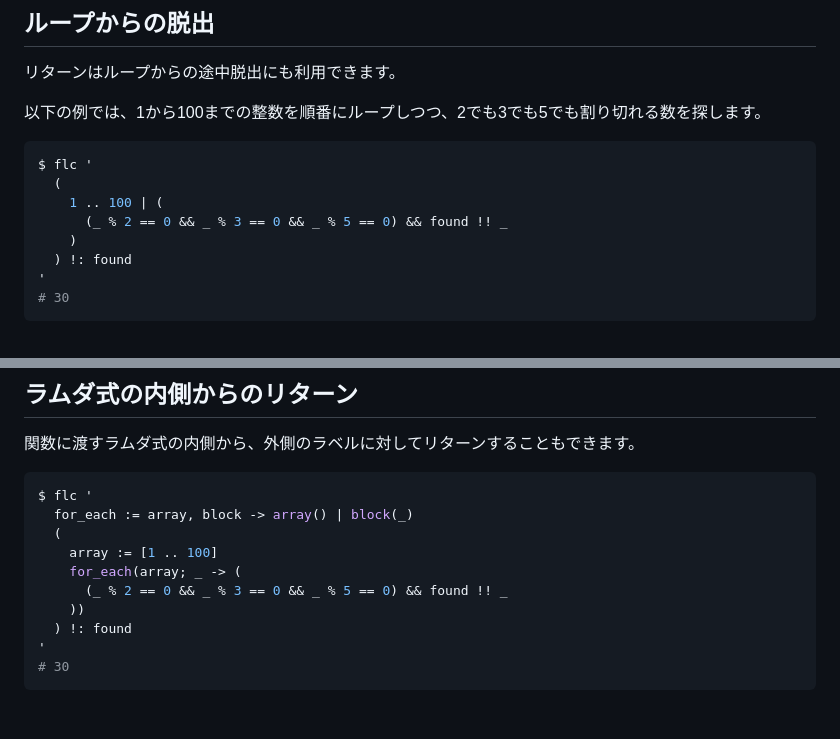
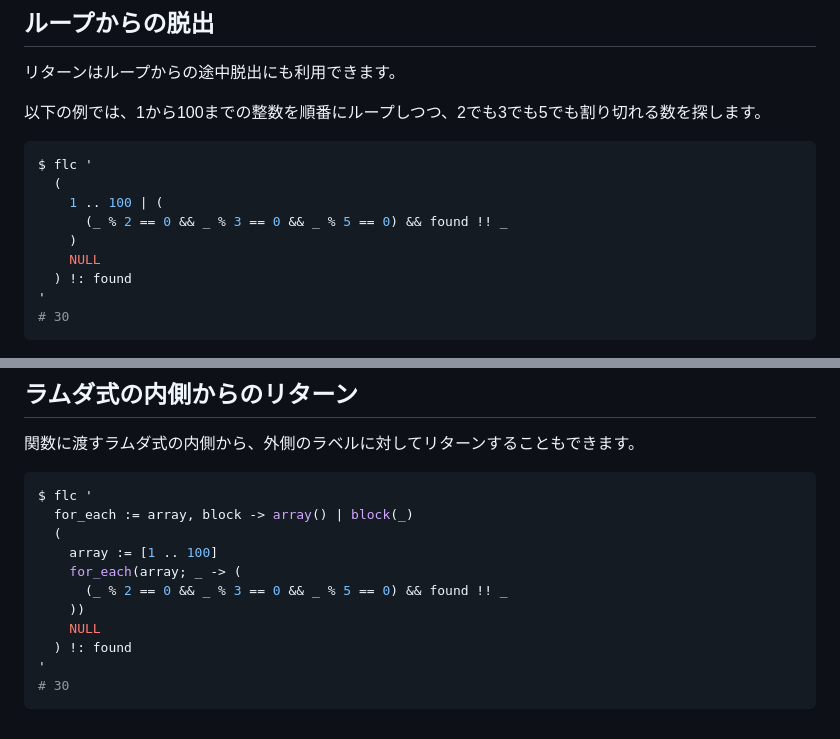
Before and after one commit to MirrgieRiana/fluorite12, a Markdown page: doc/ja/STATEMENT.md, 2 parts joined by grey strips. GitHub-like rendering.

```diff
--- a/doc/ja/STATEMENT.md
+++ b/doc/ja/STATEMENT.md
@@ -144,6 +144,7 @@ $ flc '
     1 .. 100 | (
       (_ % 2 == 0 && _ % 3 == 0 && _ % 5 == 0) && found !! _
     )
+    NULL
   ) !: found
 '
 # 30
@@ -161,6 +162,7 @@ $ flc '
     for_each(array; _ -> (
       (_ % 2 == 0 && _ % 3 == 0 && _ % 5 == 0) && found !! _
     ))
+    NULL
   ) !: found
 '
 # 30
```
